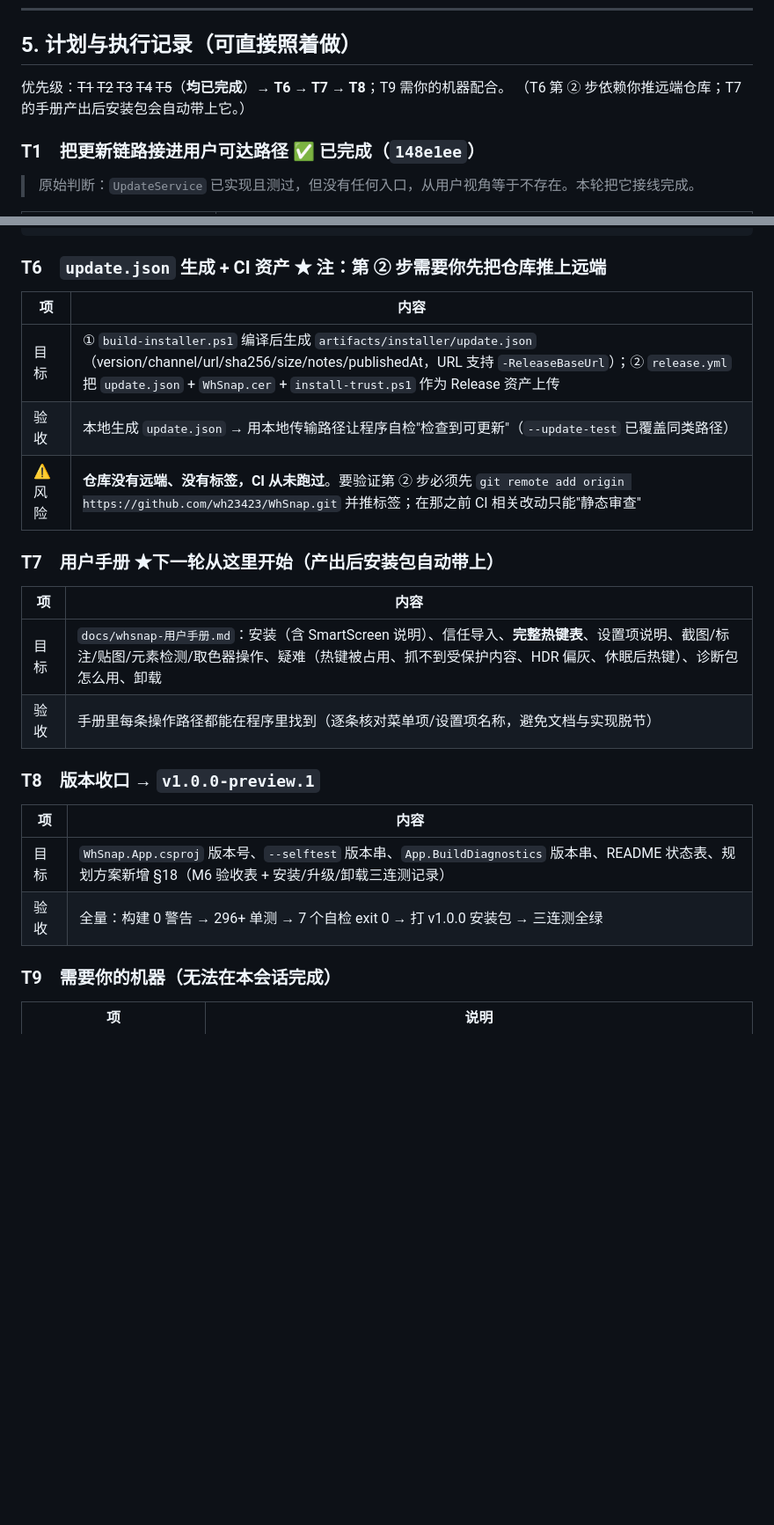
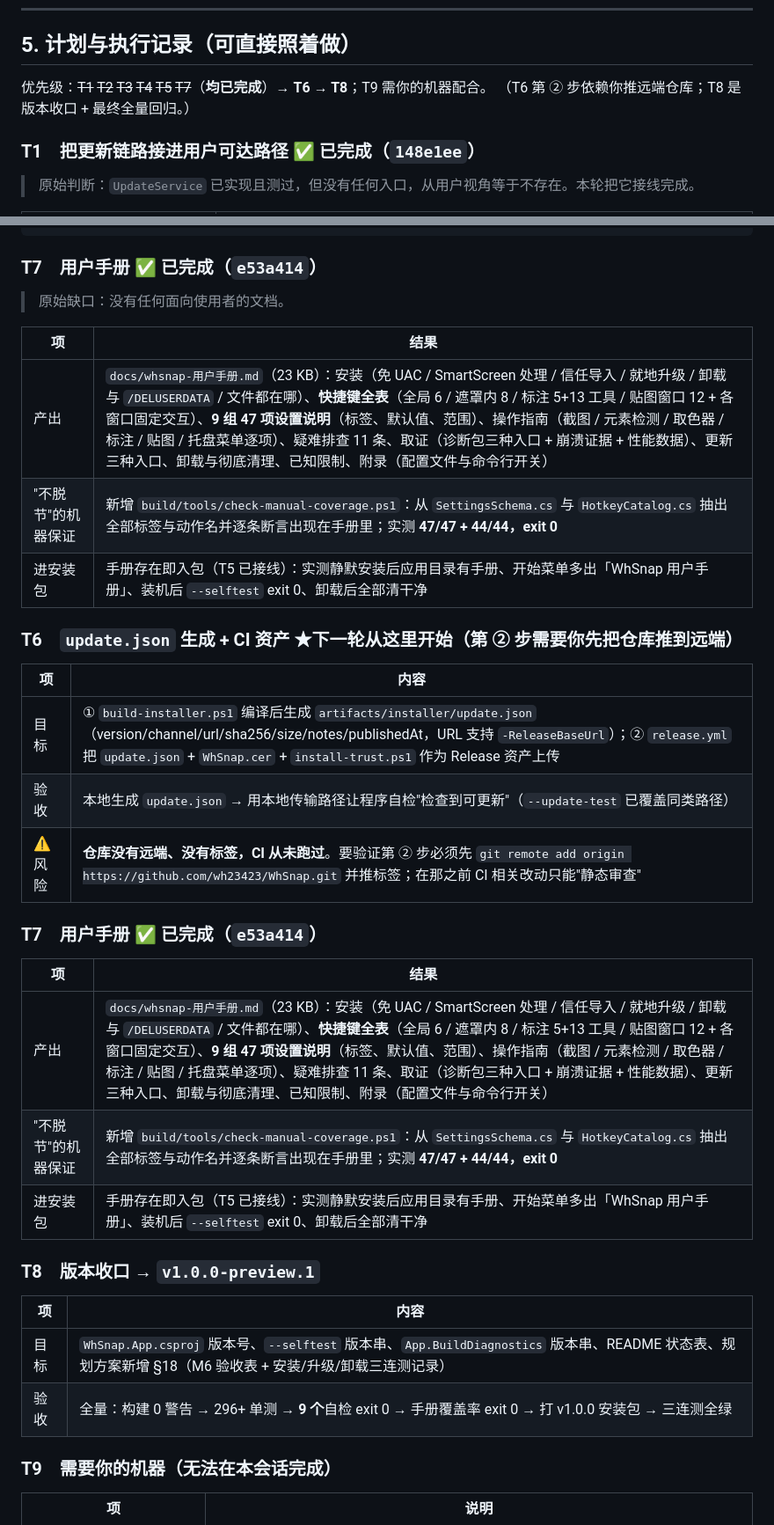
Before and after one commit to wh23423/WhSnap, a Markdown page: docs/进度快照.md, 2 parts joined by grey strips. Shown at 88% size. Drawn GitHub-style; blank space fills up the shorter version.

````diff
--- a/docs/进度快照.md
+++ b/docs/进度快照.md
@@ -105,8 +106,8 @@
 
 ## 5. 计划与执行记录（可直接照着做）
 
-优先级：~~T1~~ ~~T2~~ ~~T3~~ ~~T4~~ ~~T5~~（**均已完成**）→ **T6 → T7 → T8**；T9 需你的机器配合。
-（T6 第 ② 步依赖你推远端仓库；T7 的手册产出后安装包会自动带上它。）
+优先级：~~T1~~ ~~T2~~ ~~T3~~ ~~T4~~ ~~T5~~ ~~T7~~（**均已完成**）→ **T6 → T8**；T9 需你的机器配合。
+（T6 第 ② 步依赖你推远端仓库；T8 是版本收口 + 最终全量回归。）
 
 ### T1　把更新链路接进用户可达路径 ✅ 已完成（`148e1ee`）
 
@@ -201,7 +202,17 @@ Start-Process "$env:LOCALAPPDATA\Programs\WhSnap\unins000.exe" -ArgumentList '/V
 # 3) 想连用户数据一起删（无人值守）：卸载时加 /DELUSERDATA
 ```
 
-### T6　`update.json` 生成 + CI 资产 ★ 注：第 ② 步需要你先把仓库推上远端
+### T7　用户手册 ✅ 已完成（`e53a414`）
+
+> 原始缺口：没有任何面向使用者的文档。
+
+| 项 | 结果 |
+|---|---|
+| 产出 | `docs/whsnap-用户手册.md`（23 KB）：安装（免 UAC / SmartScreen 处理 / 信任导入 / 就地升级 / 卸载与 `/DELUSERDATA` / 文件都在哪）、**快捷键全表**（全局 6 / 遮罩内 8 / 标注 5+13 工具 / 贴图窗口 12 + 各窗口固定交互）、**9 组 47 项设置说明**（标签、默认值、范围）、操作指南（截图 / 元素检测 / 取色器 / 标注 / 贴图 / 托盘菜单逐项）、疑难排查 11 条、取证（诊断包三种入口 + 崩溃证据 + 性能数据）、更新三种入口、卸载与彻底清理、已知限制、附录（配置文件与命令行开关） |
+| "不脱节"的机器保证 | 新增 `build/tools/check-manual-coverage.ps1`：从 `SettingsSchema.cs` 与 `HotkeyCatalog.cs` 抽出全部标签与动作名并逐条断言出现在手册里；实测 **47/47 + 44/44，exit 0** |
+| 进安装包 | 手册存在即入包（T5 已接线）：实测静默安装后应用目录有手册、开始菜单多出「WhSnap 用户手册」、装机后 `--selftest` exit 0、卸载后全部清干净 |
+
+### T6　`update.json` 生成 + CI 资产 ★下一轮从这里开始（第 ② 步需要你先把仓库推到远端）
 
 | 项 | 内容 |
 |---|---|
@@ -209,19 +220,20 @@ Start-Process "$env:LOCALAPPDATA\Programs\WhSnap\unins000.exe" -ArgumentList '/V
 | 验收 | 本地生成 `update.json` → 用本地传输路径让程序自检"检查到可更新"（`--update-test` 已覆盖同类路径） |
 | ⚠️ 风险 | **仓库没有远端、没有标签，CI 从未跑过**。要验证第 ② 步必须先 `git remote add origin https://github.com/wh23423/WhSnap.git` 并推标签；在那之前 CI 相关改动只能"静态审查" |
 
-### T7　用户手册 ★下一轮从这里开始（产出后安装包自动带上）
+### T7　用户手册 ✅ 已完成（`e53a414`）
 
-| 项 | 内容 |
+| 项 | 结果 |
 |---|---|
-| 目标 | `docs/whsnap-用户手册.md`：安装（含 SmartScreen 说明）、信任导入、**完整热键表**、设置项说明、截图/标注/贴图/元素检测/取色器操作、疑难（热键被占用、抓不到受保护内容、HDR 偏灰、休眠后热键）、诊断包怎么用、卸载 |
-| 验收 | 手册里每条操作路径都能在程序里找到（逐条核对菜单项/设置项名称，避免文档与实现脱节） |
+| 产出 | `docs/whsnap-用户手册.md`（23 KB）：安装（免 UAC / SmartScreen 处理 / 信任导入 / 就地升级 / 卸载与 `/DELUSERDATA` / 文件都在哪）、**快捷键全表**（全局 6 / 遮罩内 8 / 标注 5+13 工具 / 贴图窗口 12 + 各窗口固定交互）、**9 组 47 项设置说明**（标签、默认值、范围）、操作指南（截图 / 元素检测 / 取色器 / 标注 / 贴图 / 托盘菜单逐项）、疑难排查 11 条、取证（诊断包三种入口 + 崩溃证据 + 性能数据）、更新三种入口、卸载与彻底清理、已知限制、附录（配置文件与命令行开关） |
+| "不脱节"的机器保证 | 新增 `build/tools/check-manual-coverage.ps1`：从 `SettingsSchema.cs` 与 `HotkeyCatalog.cs` 抽出全部标签与动作名并逐条断言出现在手册里；实测 **47/47 + 44/44，exit 0** |
+| 进安装包 | 手册存在即入包（T5 已接线）：实测静默安装后应用目录有手册、开始菜单多出「WhSnap 用户手册」、装机后 `--selftest` exit 0、卸载后全部清干净 |
 
 ### T8　版本收口 → `v1.0.0-preview.1`
 
 | 项 | 内容 |
 |---|---|
 | 目标 | `WhSnap.App.csproj` 版本号、`--selftest` 版本串、`App.BuildDiagnostics` 版本串、README 状态表、规划方案新增 §18（M6 验收表 + 安装/升级/卸载三连测记录） |
-| 验收 | 全量：构建 0 警告 → 296+ 单测 → 7 个自检 exit 0 → 打 v1.0.0 安装包 → 三连测全绿 |
+| 验收 | 全量：构建 0 警告 → 296+ 单测 → **9 个**自检 exit 0 → 手册覆盖率 exit 0 → 打 v1.0.0 安装包 → 三连测全绿 |
 
 ### T9　需要你的机器（无法在本会话完成）
 
````
Also changed, not shown: other parts of docs/进度快照.md (+9 -8 lines), README.md (+2 -1 lines), docs/whsnap-项目规划方案.md (+7 -5 lines).
